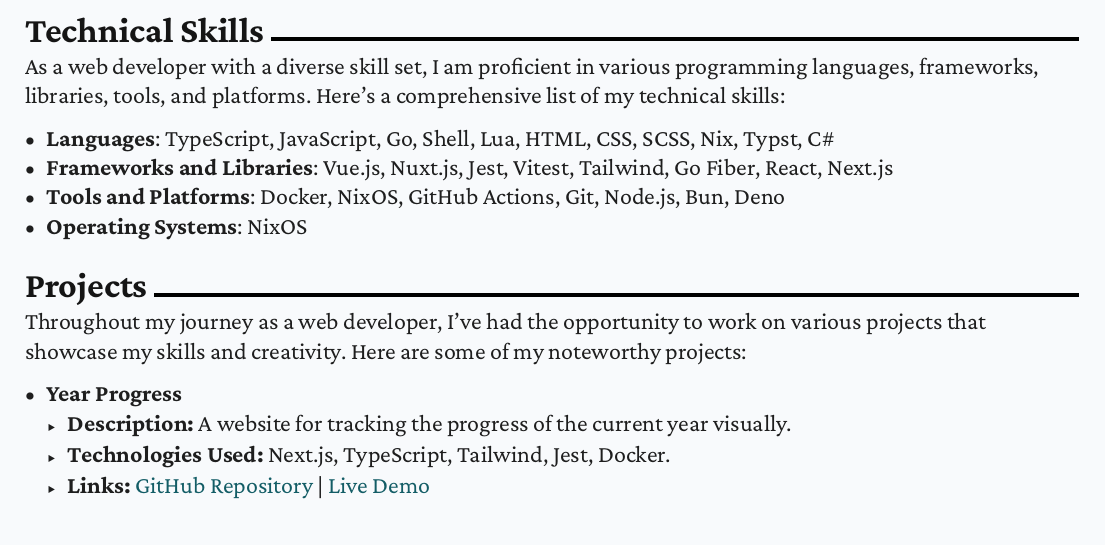
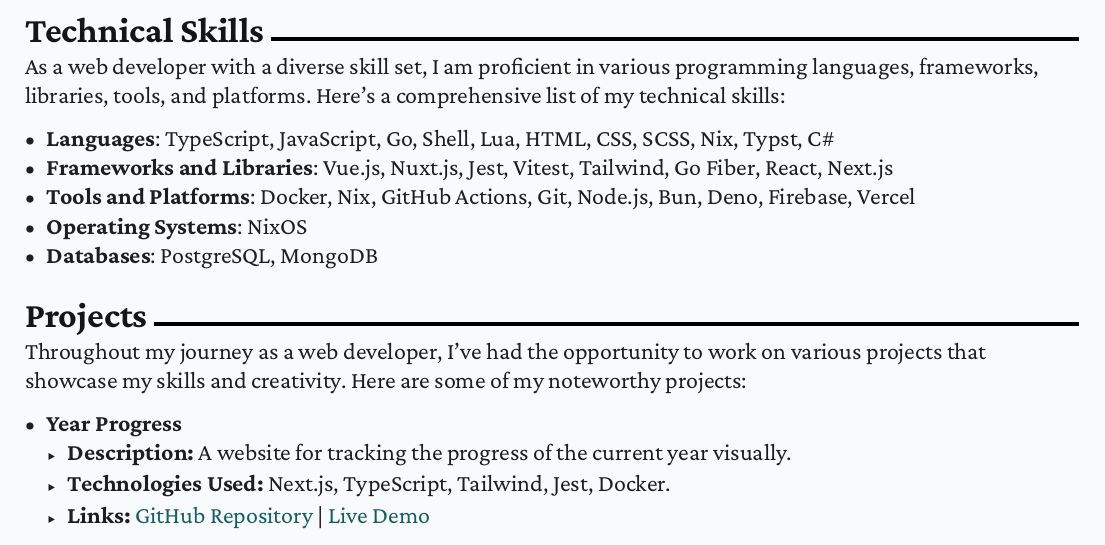
Before and after one commit to 2giosangmitom/2giosangmitom.github.io, a Typst document (assets/cv/cv.typ): part of page 1 of 2, cut so that both start at the same text. The pictures show the PDF file assets/cv/cv.pdf that the author committed with the source.

Commit message:
update cv

```diff
--- a/assets/cv/cv.typ
+++ b/assets/cv/cv.typ
@@ -63,8 +63,10 @@
   Typst, C\#
 - *Frameworks and Libraries*: Vue.js, Nuxt.js, Jest, Vitest, Tailwind, Go Fiber,
   React, Next.js
-- *Tools and Platforms*: Docker, NixOS, GitHub Actions, Git, Node.js, Bun, Deno
+- *Tools and Platforms*: Docker, Nix, GitHub Actions, Git, Node.js, Bun, Deno,
+  Firebase, Vercel
 - *Operating Systems*: NixOS
+- *Databases*: PostgreSQL, MongoDB
 
 = Projects
 
```
Also changed, not shown: assets/cv/cv.pdf.
